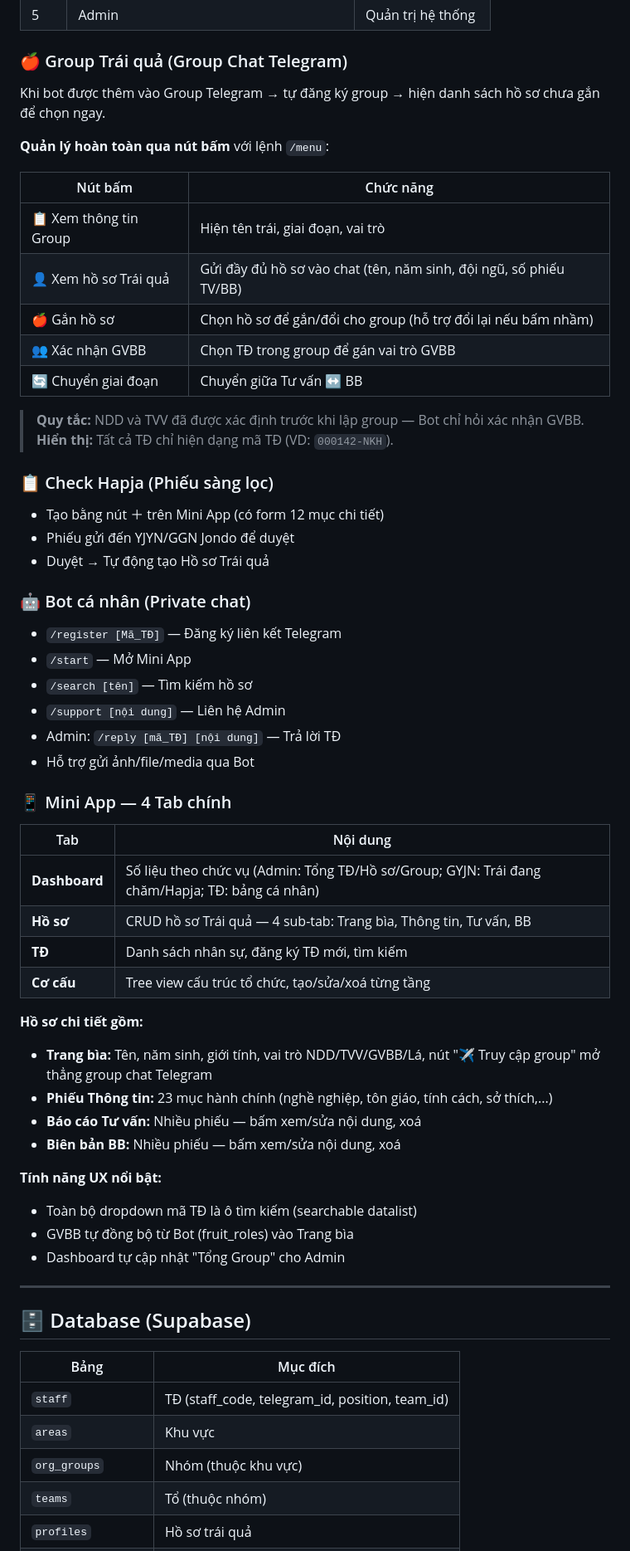
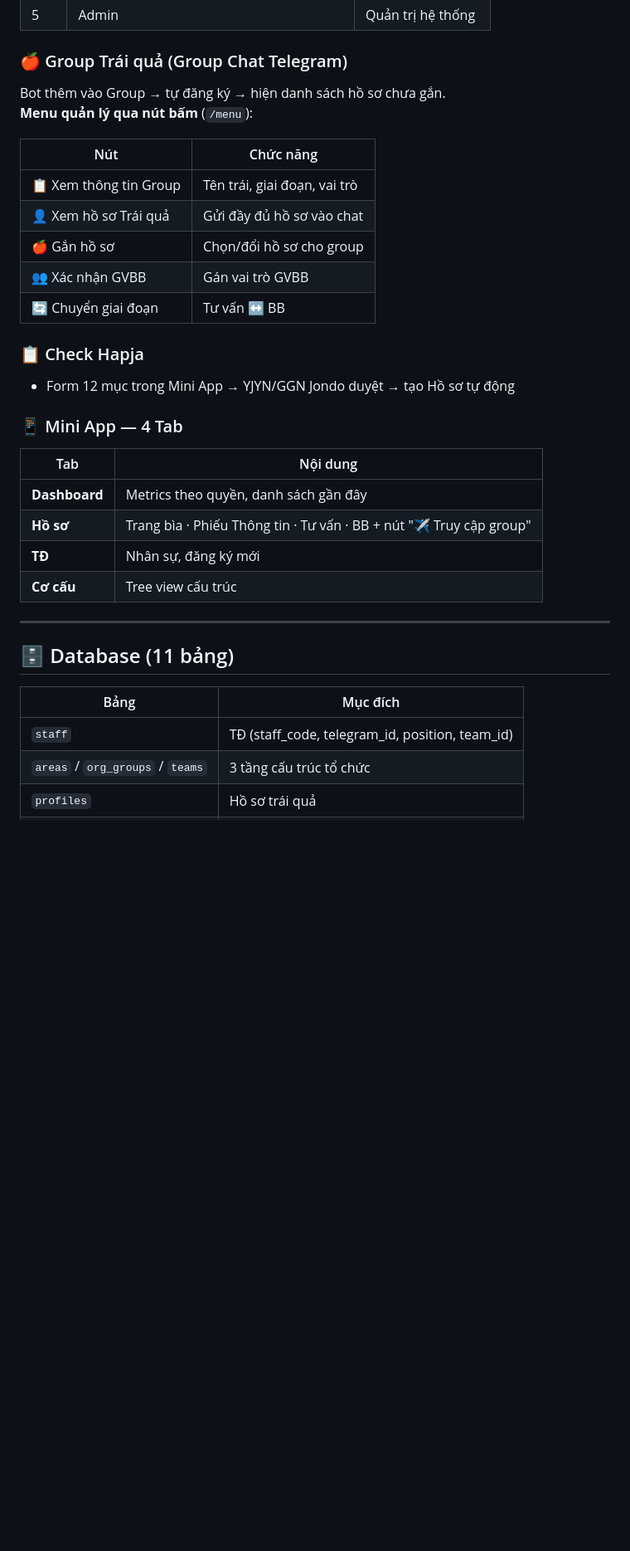
Before and after one commit to ngokhaihoang1999/quanly, a Markdown page: README.md, the part around one of its changes. Shown at 83% size. GitHub-like rendering; blank space fills up the shorter version.

```diff
--- a/README.md
+++ b/README.md
@@ -46,62 +80,35 @@ Khu vực (Area) → Nhóm (Group) → Tổ (Team)
 
 ### 🍎 Group Trái quả (Group Chat Telegram)
 
-Khi bot được thêm vào Group Telegram → tự đăng ký group → hiện danh sách hồ sơ chưa gắn để chọn ngay.
+Bot thêm vào Group → tự đăng ký → hiện danh sách hồ sơ chưa gắn.
+**Menu quản lý qua nút bấm** (`/menu`):
 
-**Quản lý hoàn toàn qua nút bấm** với lệnh `/menu`:
+| Nút | Chức năng |
+|-----|-----------|
+| 📋 Xem thông tin Group | Tên trái, giai đoạn, vai trò |
+| 👤 Xem hồ sơ Trái quả | Gửi đầy đủ hồ sơ vào chat |
+| 🍎 Gắn hồ sơ | Chọn/đổi hồ sơ cho group |
+| 👥 Xác nhận GVBB | Gán vai trò GVBB |
+| 🔄 Chuyển giai đoạn | Tư vấn ↔ BB |
 
-| Nút bấm | Chức năng |
-|---------|-----------|
-| 📋 Xem thông tin Group | Hiện tên trái, giai đoạn, vai trò |
-| 👤 Xem hồ sơ Trái quả | Gửi đầy đủ hồ sơ vào chat (tên, năm sinh, đội ngũ, số phiếu TV/BB) |
-| 🍎 Gắn hồ sơ | Chọn hồ sơ để gắn/đổi cho group (hỗ trợ đổi lại nếu bấm nhầm) |
-| 👥 Xác nhận GVBB | Chọn TĐ trong group để gán vai trò GVBB |
-| 🔄 Chuyển giai đoạn | Chuyển giữa Tư vấn ↔ BB |
+### 📋 Check Hapja
+- Form 12 mục trong Mini App → YJYN/GGN Jondo duyệt → tạo Hồ sơ tự động
 
-> **Quy tắc:** NDD và TVV đã được xác định trước khi lập group — Bot chỉ hỏi xác nhận GVBB.
-> **Hiển thị:** Tất cả TĐ chỉ hiện dạng mã TĐ (VD: `000142-NKH`).
-
-### 📋 Check Hapja (Phiếu sàng lọc)
-- Tạo bằng nút ＋ trên Mini App (có form 12 mục chi tiết)
-- Phiếu gửi đến YJYN/GGN Jondo để duyệt
-- Duyệt → Tự động tạo Hồ sơ Trái quả
-
-### 🤖 Bot cá nhân (Private chat)
-- `/register [Mã_TĐ]` — Đăng ký liên kết Telegram
-- `/start` — Mở Mini App
-- `/search [tên]` — Tìm kiếm hồ sơ
-- `/support [nội dung]` — Liên hệ Admin
-- Admin: `/reply [mã_TĐ] [nội dung]` — Trả lời TĐ
-- Hỗ trợ gửi ảnh/file/media qua Bot
-
-### 📱 Mini App — 4 Tab chính
+### 📱 Mini App — 4 Tab
 
 | Tab | Nội dung |
 |-----|----------|
-| **Dashboard** | Số liệu theo chức vụ (Admin: Tổng TĐ/Hồ sơ/Group; GYJN: Trái đang chăm/Hapja; TĐ: bảng cá nhân) |
-| **Hồ sơ** | CRUD hồ sơ Trái quả — 4 sub-tab: Trang bìa, Thông tin, Tư vấn, BB |
-| **TĐ** | Danh sách nhân sự, đăng ký TĐ mới, tìm kiếm |
-| **Cơ cấu** | Tree view cấu trúc tổ chức, tạo/sửa/xoá từng tầng |
-
-**Hồ sơ chi tiết gồm:**
-- **Trang bìa:** Tên, năm sinh, giới tính, vai trò NDD/TVV/GVBB/Lá, nút "✈️ Truy cập group" mở thẳng group chat Telegram
-- **Phiếu Thông tin:** 23 mục hành chính (nghề nghiệp, tôn giáo, tính cách, sở thích,...)
-- **Báo cáo Tư vấn:** Nhiều phiếu — bấm xem/sửa nội dung, xoá
-- **Biên bản BB:** Nhiều phiếu — bấm xem/sửa nội dung, xoá
-
-**Tính năng UX nổi bật:**
-- Toàn bộ dropdown mã TĐ là ô tìm kiếm (searchable datalist)
-- GVBB tự đồng bộ từ Bot (fruit_roles) vào Trang bìa
-- Dashboard tự cập nhật "Tổng Group" cho Admin
+| **Dashboard** | Metrics theo quyền, danh sách gần đây |
+| **Hồ sơ** | Trang bìa · Phiếu Thông tin · Tư vấn · BB + nút "✈️ Truy cập group" |
+| **TĐ** | Nhân sự, đăng ký mới |
+| **Cơ cấu** | Tree view cấu trúc |
 
 ---
 
-## 🗄️ Database (Supabase)
+## 🗄️ Database (11 bảng)
 
 | Bảng | Mục đích |
 |------|----------|
 | `staff` | TĐ (staff_code, telegram_id, position, team_id) |
-| `areas` | Khu vực |
-| `org_groups` | Nhóm (thuộc khu vực) |
-| `teams` | Tổ (thuộc nhóm) |
+| `areas` / `org_groups` / `teams` | 3 tầng cấu trúc tổ chức |
 | `profiles` | Hồ sơ trái quả |
```
Also changed, not shown: other parts of README.md (+51 -31 lines), docs/mini-app.md (+68 -76 lines), docs/telegram-bot.md (+81 -91 lines).
